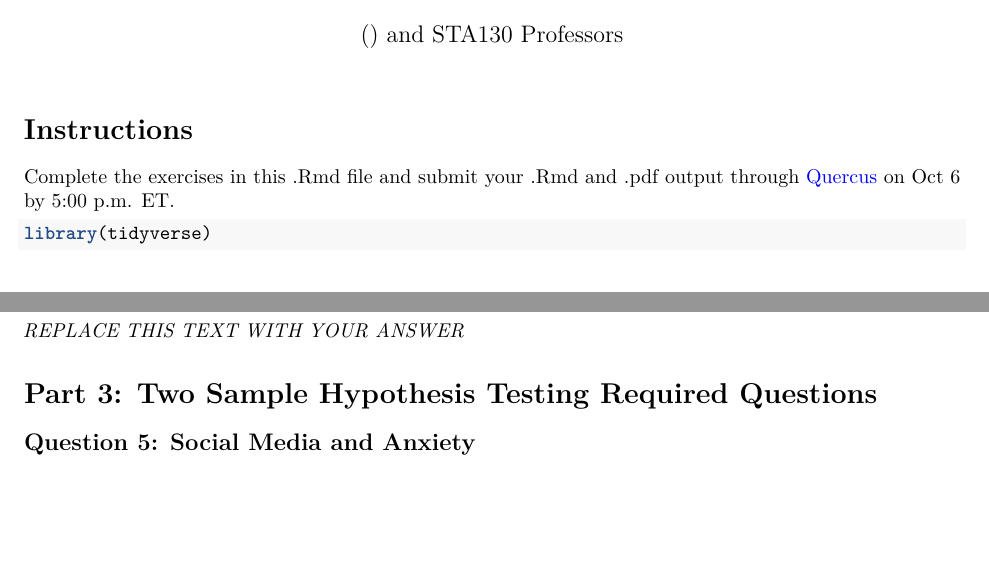
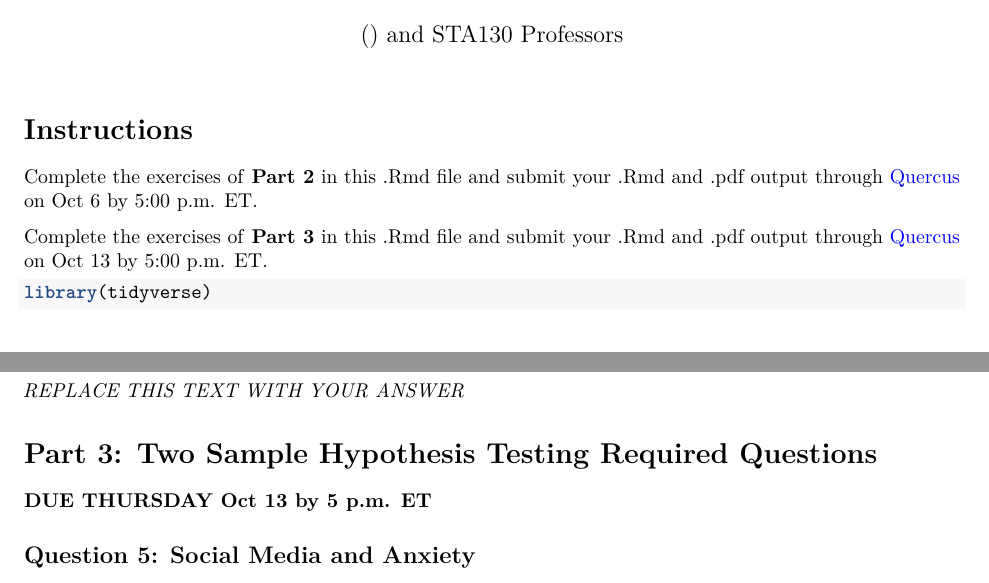
Before and after one commit to pointOfive/STA130_ProblemSet4, an R Markdown document (ProblemSet4.Rmd): two parts of pages 1 and 6 of 10 before the commit and two parts of pages 1 and 7 of 12 after it, joined at a grey line, cut so that both start at the same text, the shorter picture padded with empty space. Rendered offline with R 4.5, knitr and Pandoc, then LaTeX, with nearby package versions.

Commit message:
due dates added

````diff
--- a/ProblemSet4.Rmd
+++ b/ProblemSet4.Rmd
@@ -13,7 +13,10 @@ knitr::opts_chunk$set(eval=TRUE, include=TRUE, echo=TRUE, message=TRUE, warning=
 
 # Instructions
 
-Complete the exercises in this .Rmd file and submit your .Rmd and .pdf output through [Quercus](https://q.utoronto.ca/courses/253019/assignments/782402) on Oct 6 by 5:00 p.m. ET.
+Complete the exercises of **Part 2** in this .Rmd file and submit your .Rmd and .pdf output through [Quercus](https://q.utoronto.ca/courses/253019/assignments/782402) on Oct 6 by 5:00 p.m. ET.
+
+Complete the exercises of **Part 3** in this .Rmd file and submit your .Rmd and .pdf output through [Quercus](https://q.utoronto.ca/courses/253019/assignments/782402) on Oct 13 by 5:00 p.m. ET.
+
 
 ```{r, message=FALSE}
 library(tidyverse)
@@ -223,6 +228,8 @@ A criminal court considers two opposing claims about a defendant: they are eithe
 *REPLACE THIS TEXT WITH YOUR ANSWER*
 
 # Part 3: Two Sample Hypothesis Testing Required Questions
+
+**DUE THURSDAY Oct 13 by 5 p.m. ET**
 
 ## Question 5: Social Media and Anxiety
 
````
Also changed, not shown: ProblemSet4.Rmd (2 more changed lines).
